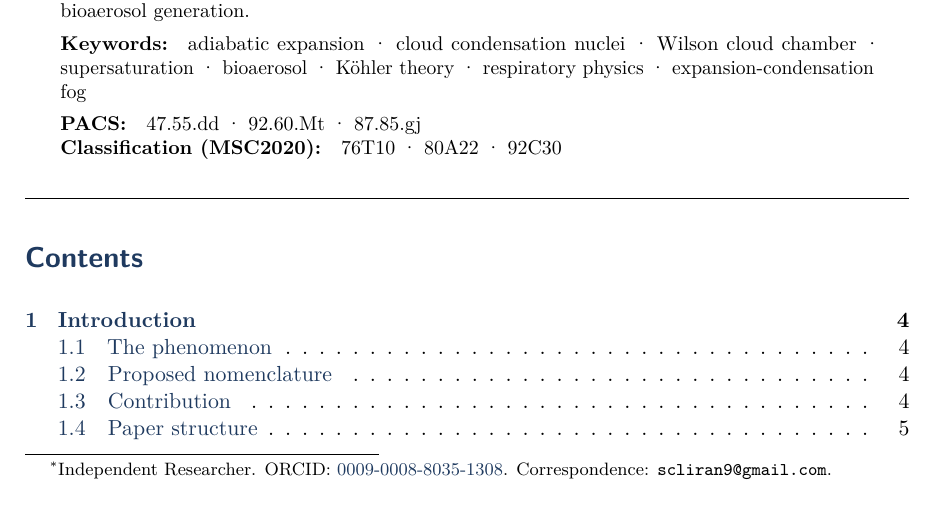
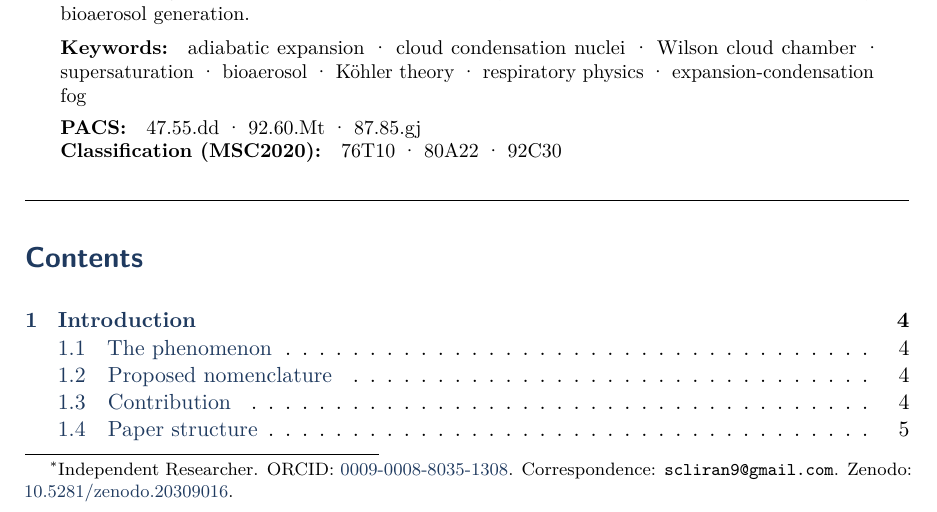
Before and after one commit to LiranOG/OADF-Adiabatic-Buccal-Condensation, a LaTeX document (docs/paper/OADF_academic_paper.tex): part of page 1 of 21, cut so that both start at the same text. Compiled offline with pdfLaTeX.

Commit message:
Update author information with Zenodo link
Added Zenodo link for correspondence in author section.

```diff
--- a/docs/paper/OADF_academic_paper.tex
+++ b/docs/paper/OADF_academic_paper.tex
@@ -145,7 +145,7 @@ A Thermodynamic and Aerosol-Physics Analysis of Visible Vapor Condensation in th
 }
 
 \author{%
-\textbf{Liran~M.~Schwartz}\thanks{Independent Researcher. ORCID: \href{https://orcid.org/0009-0008-8035-1308}{0009-0008-8035-1308}. Correspondence: \texttt{scliran9@gmail.com}.}\\[1pt]
+\textbf{Liran~M.~Schwartz}\thanks{Independent Researcher. ORCID: \href{https://orcid.org/0009-0008-8035-1308}{0009-0008-8035-1308}. Correspondence: \texttt{scliran9@gmail.com}. Zenodo: \href{https://doi.org/10.5281/zenodo.20309016}{10.5281/zenodo.20309016}.}\\[1pt]
 \small\itshape Independent Research\\
 \small\itshape Haifa, Israel
 }
```
